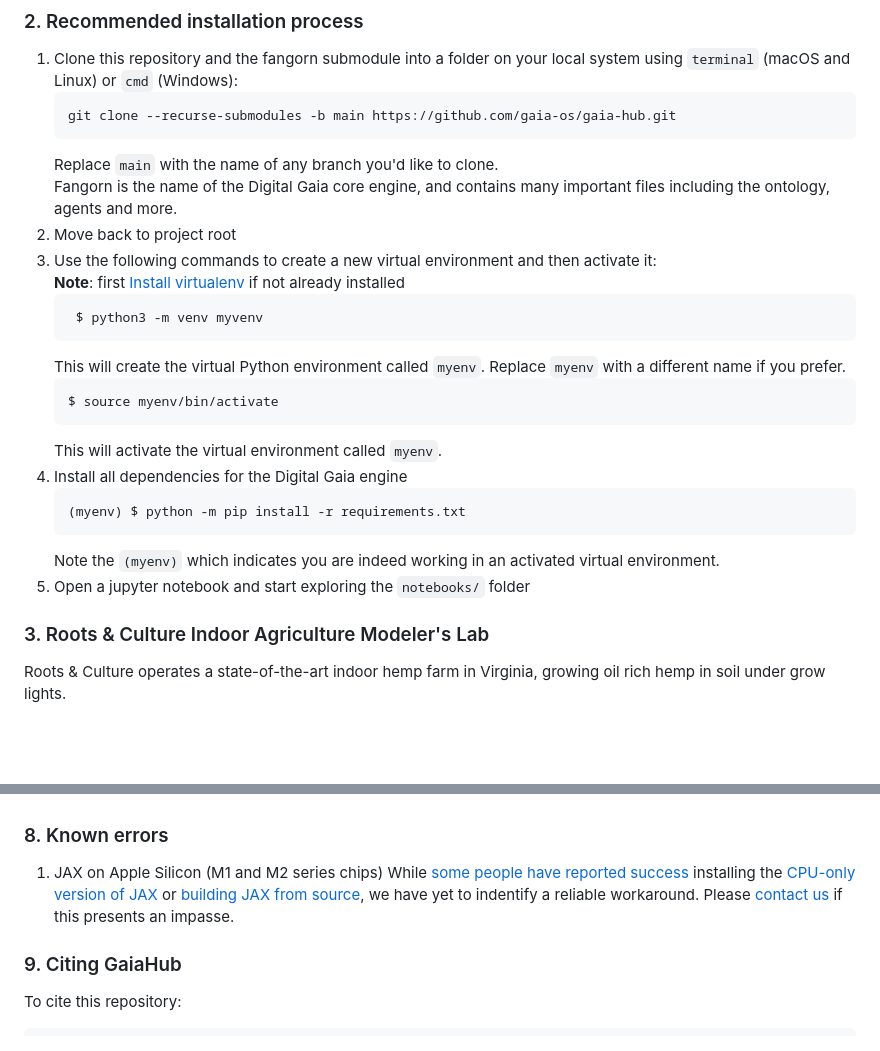
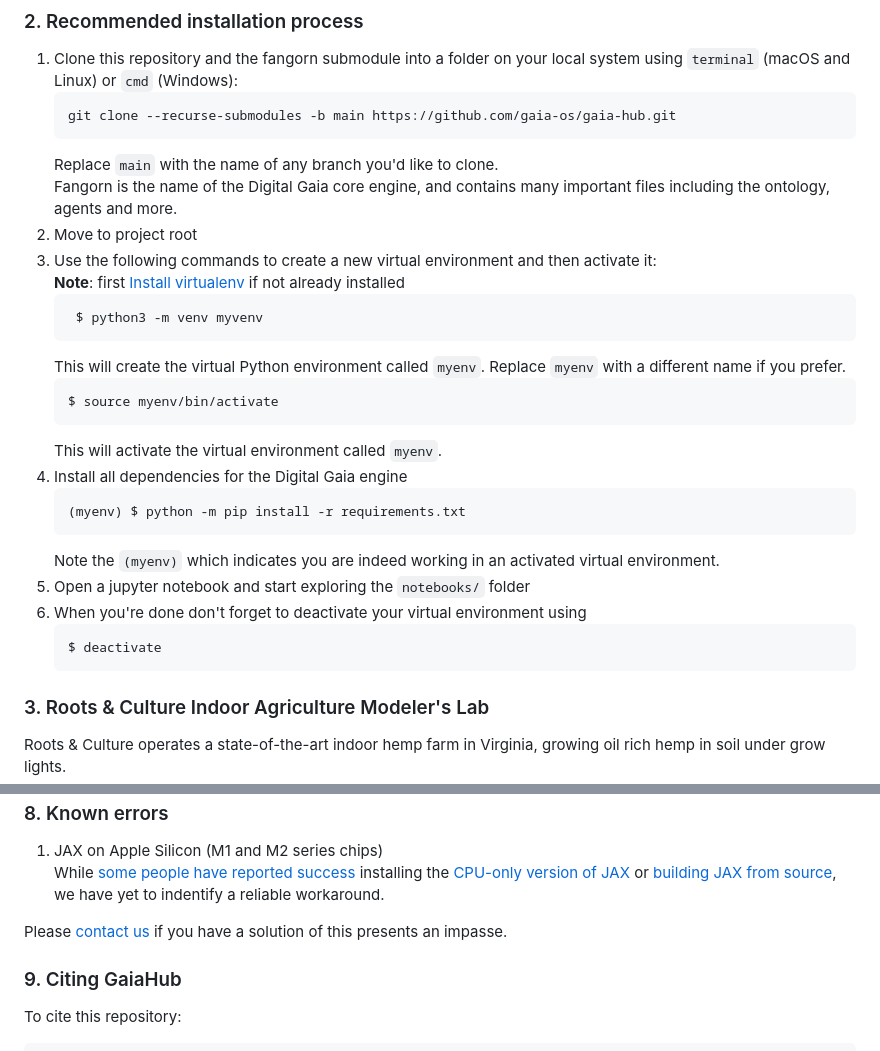
Before and after one commit to gaia-os/gaia-hub, a Markdown page: README.md, 2 parts joined by grey strips. Rendered like a GitHub page; blank space fills up the shorter version.

Commit message:
more README updates

````diff
--- a/README.md
+++ b/README.md
@@ -37,28 +37,32 @@ When you are ready to propose merging your changes into the core engine, check o
 
 ###  2. Recommended installation process
 1. Clone this repository and the fangorn submodule into a folder on your local system using `terminal` (macOS and Linux) or `cmd` (Windows):
-    ```
+    ```commandline
     git clone --recurse-submodules -b main https://github.com/gaia-os/gaia-hub.git
     ```
     Replace `main` with the name of any branch you'd like to clone.
     Fangorn is the name of the Digital Gaia core engine, and contains many important files including the ontology, agents and more.
-2. Move back to project root
+2. Move to project root
 3. Use the following commands to create a new virtual environment and then activate it:
 **Note**: first [Install virtualenv](https://virtualenv.pypa.io/en/latest/installation.html) if not already installed
-   ```
+   ```commandline
     $ python3 -m venv myvenv
     ```
     This will create the virtual Python environment called `myenv`. Replace `myenv` with a different name if you prefer.
-    ```
+    ```commandline
     $ source myenv/bin/activate
     ```
     This will activate the virtual environment called `myenv`.
 4. Install all dependencies for the Digital Gaia engine
-    ```
+    ```commandline
     (myenv) $ python -m pip install -r requirements.txt
     ```
    Note the `(myenv)` which indicates you are indeed working in an activated virtual environment.
 5. Open a jupyter notebook and start exploring the `notebooks/` folder
+6. When you're done don't forget to deactivate your virtual environment using
+   ```commandline
+   $ deactivate
+   ```
 
 ### 3. Roots & Culture Indoor Agriculture Modeler's Lab
 Roots & Culture operates a state-of-the-art indoor hemp farm in Virginia, growing oil rich hemp in soil under grow lights.
@@ -107,7 +111,8 @@ Order of preference for provenance:
 While [some people have reported success](https://stackoverflow.com/questions/70815864/how-to-install-trax-jax-jaxlib-on-m1-mac-on-macos-12)
 installing the [CPU-only version of JAX](https://github.com/google/jax#installation) or [building JAX from source](https://jax.readthedocs.io/en/latest/developer.html),
 we have yet to indentify a reliable workaround.
-Please [contact us](https://www.digitalgaia.earth/#Contact) if this presents an impasse.
+
+Please [contact us](https://www.digitalgaia.earth/#Contact) if you have a solution of this presents an impasse.
 
 ### 9. Citing GaiaHub
 To cite this repository:
````
Also changed, not shown: other parts of README.md (+1 -1 lines).
